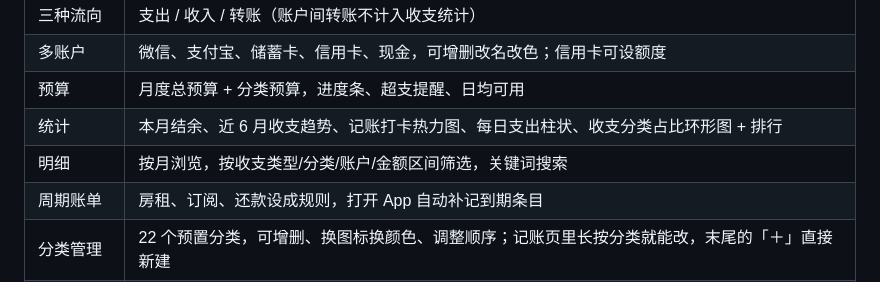
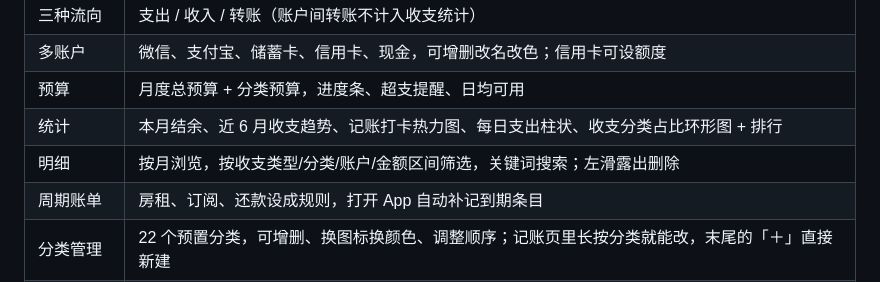
Before and after one commit to Halface525/MoneyAccount, a Markdown page: README.md, the part around the change. Rendered like a GitHub page.

```diff
--- a/README.md
+++ b/README.md
@@ -115,7 +115,7 @@ Documents/随手记/archives/2026-11-18.json  按天留档，同一天覆盖
 | 多账户 | 微信、支付宝、储蓄卡、信用卡、现金，可增删改名改色；信用卡可设额度 |
 | 预算 | 月度总预算 + 分类预算，进度条、超支提醒、日均可用 |
 | 统计 | 本月结余、近 6 月收支趋势、记账打卡热力图、每日支出柱状、收支分类占比环形图 + 排行 |
-| 明细 | 按月浏览，按收支类型/分类/账户/金额区间筛选，关键词搜索 |
+| 明细 | 按月浏览，按收支类型/分类/账户/金额区间筛选，关键词搜索；左滑露出删除 |
 | 周期账单 | 房租、订阅、还款设成规则，打开 App 自动补记到期条目 |
 | 分类管理 | 22 个预置分类，可增删、换图标换颜色、调整顺序；记账页里长按分类就能改，末尾的「＋」直接新建 |
 | 记账日历 | 一月一屏，每格写公历、农历和当天支出/收入，有账的日子按金额深浅铺色；点某天在下面展开那天的明细。统计页里也有一份，跟着上面的月份一起翻；首页月份、我的 → 记账日历也能进 |
```
Also changed, not shown: docs/screenshots/18-swipe-delete.png (added), 3 other files.
